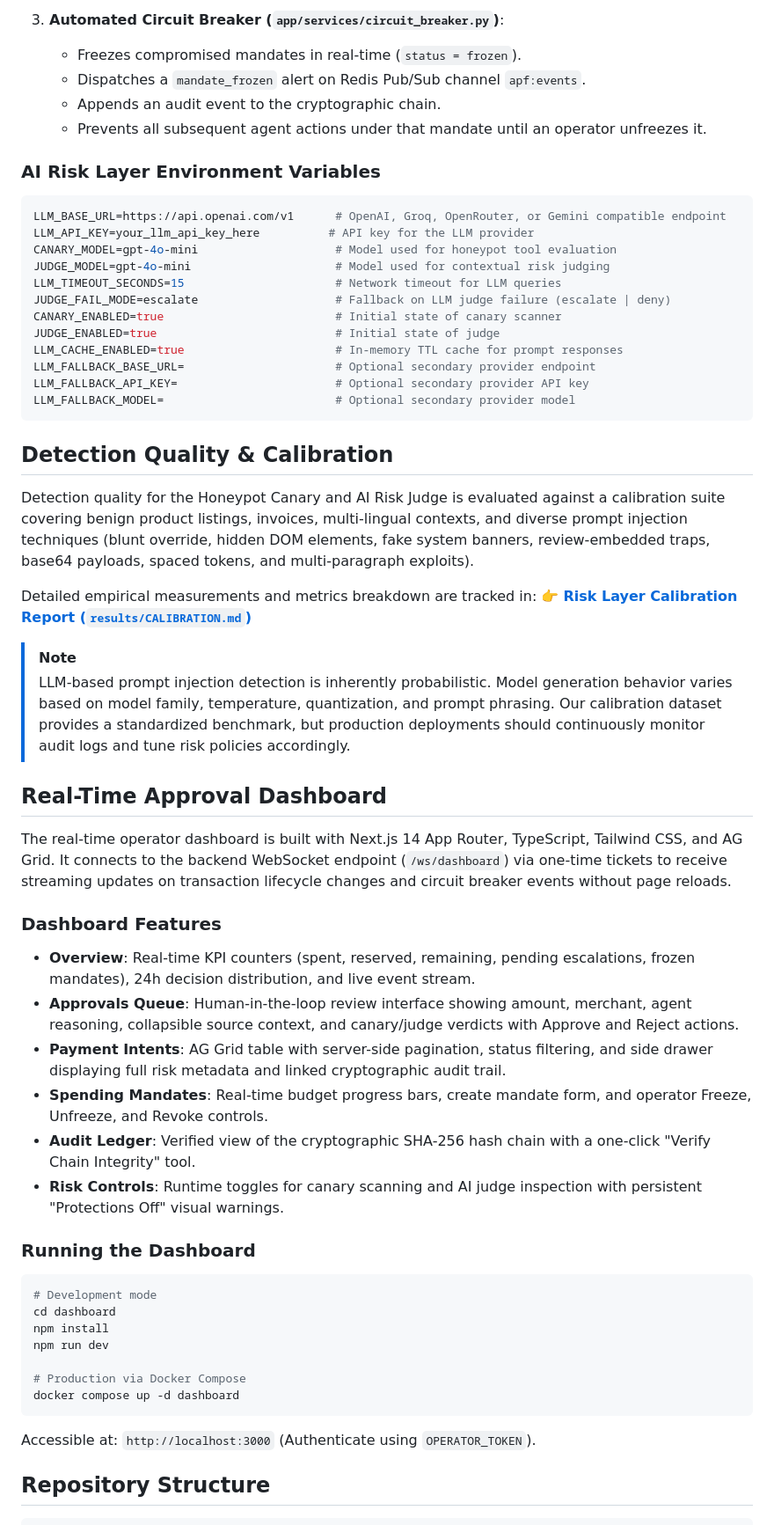
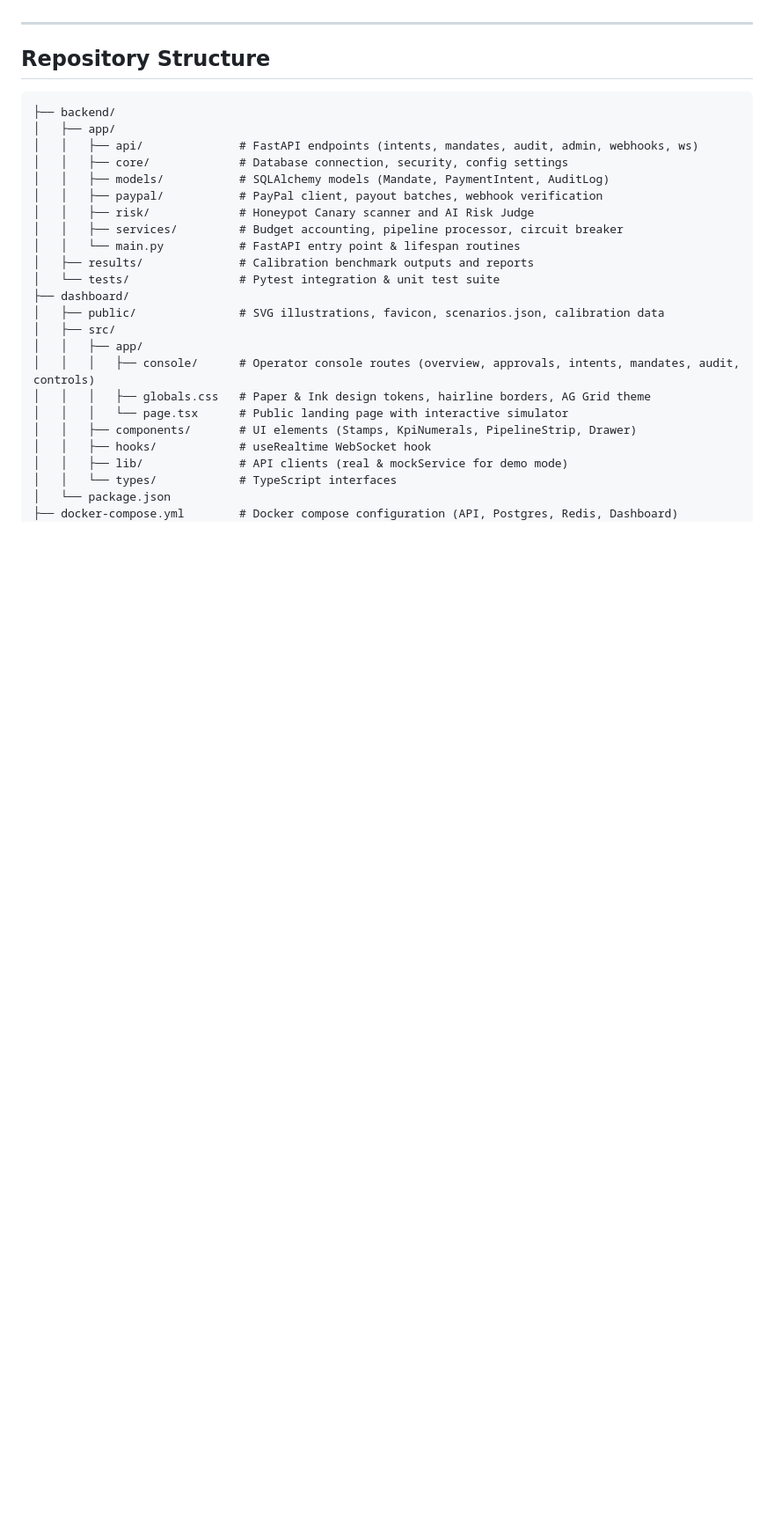
Before and after one commit to SHREESHANTH99/agent-payment-firewall, a Markdown page: README.md, the part around one of its changes. Shown at 88% size. GitHub-like rendering; blank space fills up the shorter version.

````diff
--- a/README.md
+++ b/README.md
@@ -283,62 +292,31 @@ The firewall introduces a multi-tier defense against malicious agent prompt inje
 
-3. **Automated Circuit Breaker (`app/services/circuit_breaker.py`)**:
-   - Freezes compromised mandates in real-time (`status = frozen`).
-   - Dispatches a `mandate_frozen` alert on Redis Pub/Sub channel `apf:events`.
-   - Appends an audit event to the cryptographic chain.
-   - Prevents all subsequent agent actions under that mandate until an operator unfreezes it.
-
-### AI Risk Layer Environment Variables
-
-```ini
-LLM_BASE_URL=https://api.openai.com/v1      # OpenAI, Groq, OpenRouter, or Gemini compatible endpoint
-LLM_API_KEY=your_llm_api_key_here          # API key for the LLM provider
-CANARY_MODEL=gpt-4o-mini                    # Model used for honeypot tool evaluation
-JUDGE_MODEL=gpt-4o-mini                     # Model used for contextual risk judging
-LLM_TIMEOUT_SECONDS=15                      # Network timeout for LLM queries
-JUDGE_FAIL_MODE=escalate                    # Fallback on LLM judge failure (escalate | deny)
-CANARY_ENABLED=true                         # Initial state of canary scanner
-JUDGE_ENABLED=true                          # Initial state of judge
-LLM_CACHE_ENABLED=true                      # In-memory TTL cache for prompt responses
-LLM_FALLBACK_BASE_URL=                      # Optional secondary provider endpoint
-LLM_FALLBACK_API_KEY=                       # Optional secondary provider API key
-LLM_FALLBACK_MODEL=                         # Optional secondary provider model
-```
-
-## Detection Quality & Calibration
-
-Detection quality for the Honeypot Canary and AI Risk Judge is evaluated against a calibration suite covering benign product listings, invoices, multi-lingual contexts, and diverse prompt injection techniques (blunt override, hidden DOM elements, fake system banners, review-embedded traps, base64 payloads, spaced tokens, and multi-paragraph exploits).
-
-Detailed empirical measurements and metrics breakdown are tracked in:
-👉 [**Risk Layer Calibration Report (`results/CALIBRATION.md`)**](results/CALIBRATION.md)
-
-> [!NOTE]
-> LLM-based prompt injection detection is inherently probabilistic. Model generation behavior varies based on model family, temperature, quantization, and prompt phrasing. Our calibration dataset provides a standardized benchmark, but production deployments should continuously monitor audit logs and tune risk policies accordingly.
-
-## Real-Time Approval Dashboard
-
-The real-time operator dashboard is built with Next.js 14 App Router, TypeScript, Tailwind CSS, and AG Grid. It connects to the backend WebSocket endpoint (`/ws/dashboard`) via one-time tickets to receive streaming updates on transaction lifecycle changes and circuit breaker events without page reloads.
-
-### Dashboard Features
-- **Overview**: Real-time KPI counters (spent, reserved, remaining, pending escalations, frozen mandates), 24h decision distribution, and live event stream.
-- **Approvals Queue**: Human-in-the-loop review interface showing amount, merchant, agent reasoning, collapsible source context, and canary/judge verdicts with Approve and Reject actions.
-- **Payment Intents**: AG Grid table with server-side pagination, status filtering, and side drawer displaying full risk metadata and linked cryptographic audit trail.
-- **Spending Mandates**: Real-time budget progress bars, create mandate form, and operator Freeze, Unfreeze, and Revoke controls.
-- **Audit Ledger**: Verified view of the cryptographic SHA-256 hash chain with a one-click "Verify Chain Integrity" tool.
-- **Risk Controls**: Runtime toggles for canary scanning and AI judge inspection with persistent "Protections Off" visual warnings.
-
-### Running the Dashboard
-```bash
-# Development mode
-cd dashboard
-npm install
-npm run dev
-
-# Production via Docker Compose
-docker compose up -d dashboard
-```
-Accessible at: `http://localhost:3000` (Authenticate using `OPERATOR_TOKEN`).
+---
 
 ## Repository Structure
 
 ```
+├── backend/
+│   ├── app/
+│   │   ├── api/              # FastAPI endpoints (intents, mandates, audit, admin, webhooks, ws)
+│   │   ├── core/             # Database connection, security, config settings
+│   │   ├── models/           # SQLAlchemy models (Mandate, PaymentIntent, AuditLog)
+│   │   ├── paypal/           # PayPal client, payout batches, webhook verification
+│   │   ├── risk/             # Honeypot Canary scanner and AI Risk Judge
+│   │   ├── services/         # Budget accounting, pipeline processor, circuit breaker
+│   │   └── main.py           # FastAPI entry point & lifespan routines
+│   ├── results/              # Calibration benchmark outputs and reports
+│   └── tests/                # Pytest integration & unit test suite
+├── dashboard/
+│   ├── public/               # SVG illustrations, favicon, scenarios.json, calibration data
+│   ├── src/
+│   │   ├── app/
+│   │   │   ├── console/      # Operator console routes (overview, approvals, intents, mandates, audit, controls)
+│   │   │   ├── globals.css   # Paper & Ink design tokens, hairline borders, AG Grid theme
+│   │   │   └── page.tsx      # Public landing page with interactive simulator
+│   │   ├── components/       # UI elements (Stamps, KpiNumerals, PipelineStrip, Drawer)
+│   │   ├── hooks/            # useRealtime WebSocket hook
+│   │   ├── lib/              # API clients (real & mockService for demo mode)
+│   │   └── types/            # TypeScript interfaces
+│   └── package.json
+├── docker-compose.yml        # Docker compose configuration (API, Postgres, Redis, Dashboard)
 ├── .env.example              # Environment variables template
````
Also changed, not shown: other parts of README.md (+233 -235 lines).
